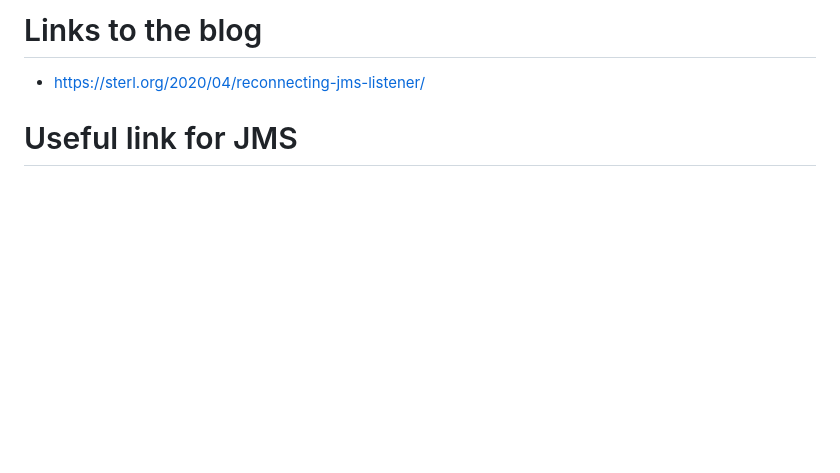
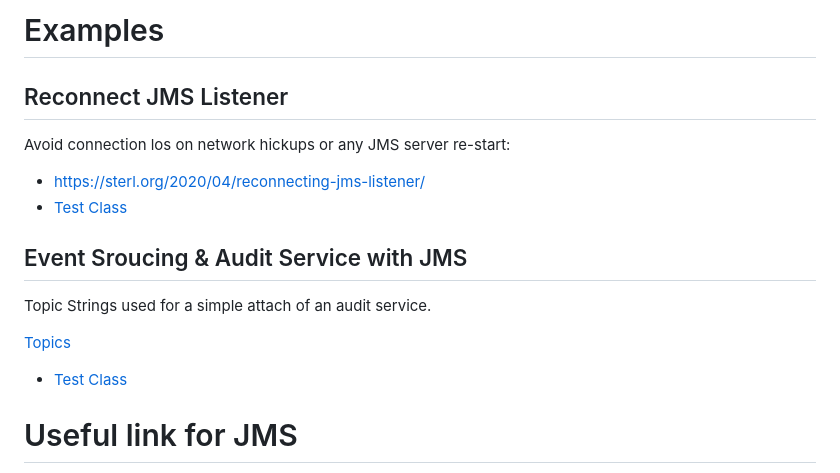
Before and after one commit to sterlp/training, a Markdown page: jms-trainging/README.md, the part around the change. GitHub-like rendering; blank space fills up the shorter version.

Commit message:
added a topic string example to demonstrate an audit service

```diff
--- a/jms-trainging/README.md
+++ b/jms-trainging/README.md
@@ -1,5 +1,17 @@
-# Links to the blog
+# Examples
+
+## Reconnect JMS Listener
+Avoid connection los on network hickups or any JMS server re-start:
+
 - https://sterl.org/2020/04/reconnecting-jms-listener/
+- [Test Class](src/test/java/org/sterl/training/jms/ibm/IbmReconnectExampleTest.java)
+
+## Event Sroucing & Audit Service with JMS
+
+Topic Strings used for a simple attach of an audit service.
+
+[Topics](topics_event_sourcing_audit_service.PNG "Topics used")
+- [Test Class](src/test/java/org/sterl/training/jms/ibm/IbmSubscriptionStringExampleTest.java)
 
 # Useful link for JMS
 
```
Also changed, not shown: jms-trainging/topics_event_sourcing_audit_service.PNG (added), 6 other files.
